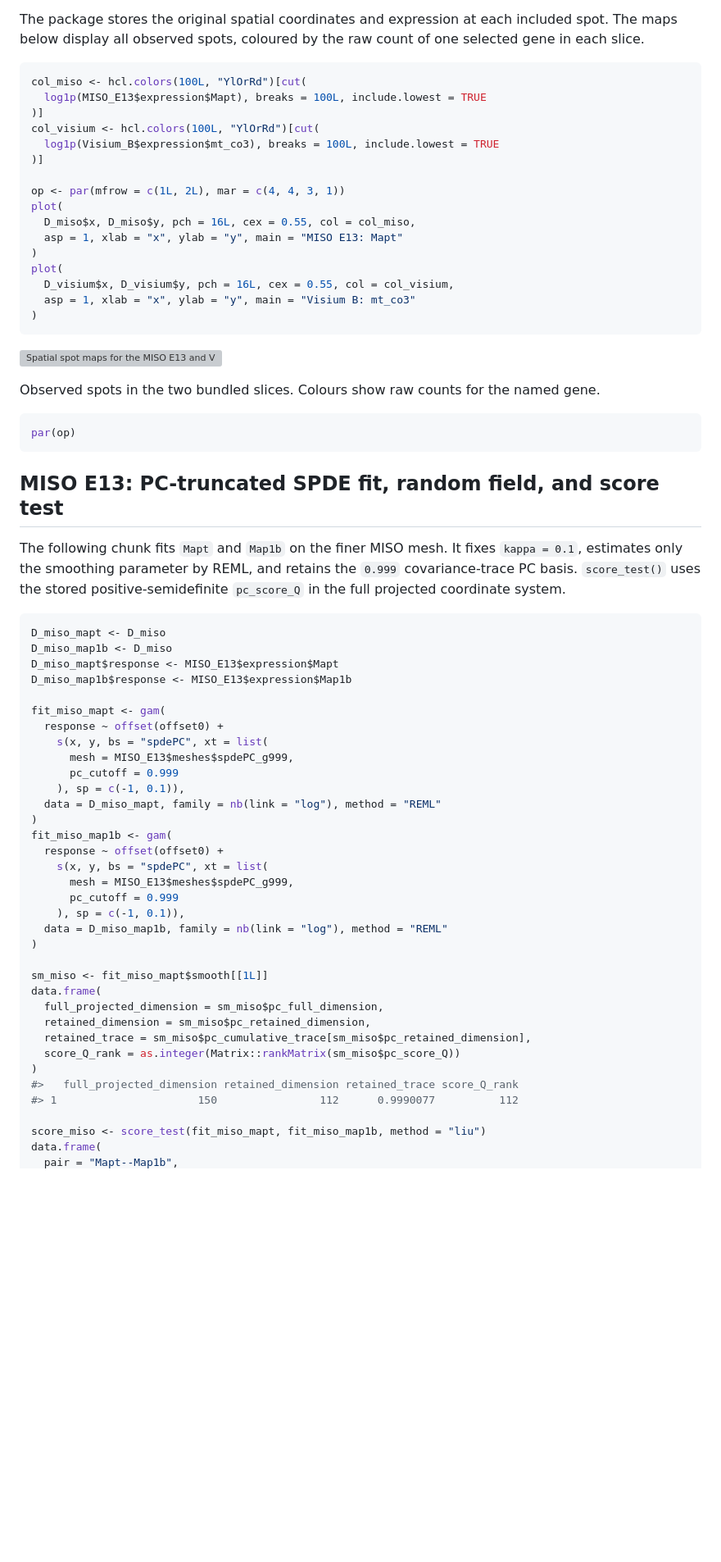
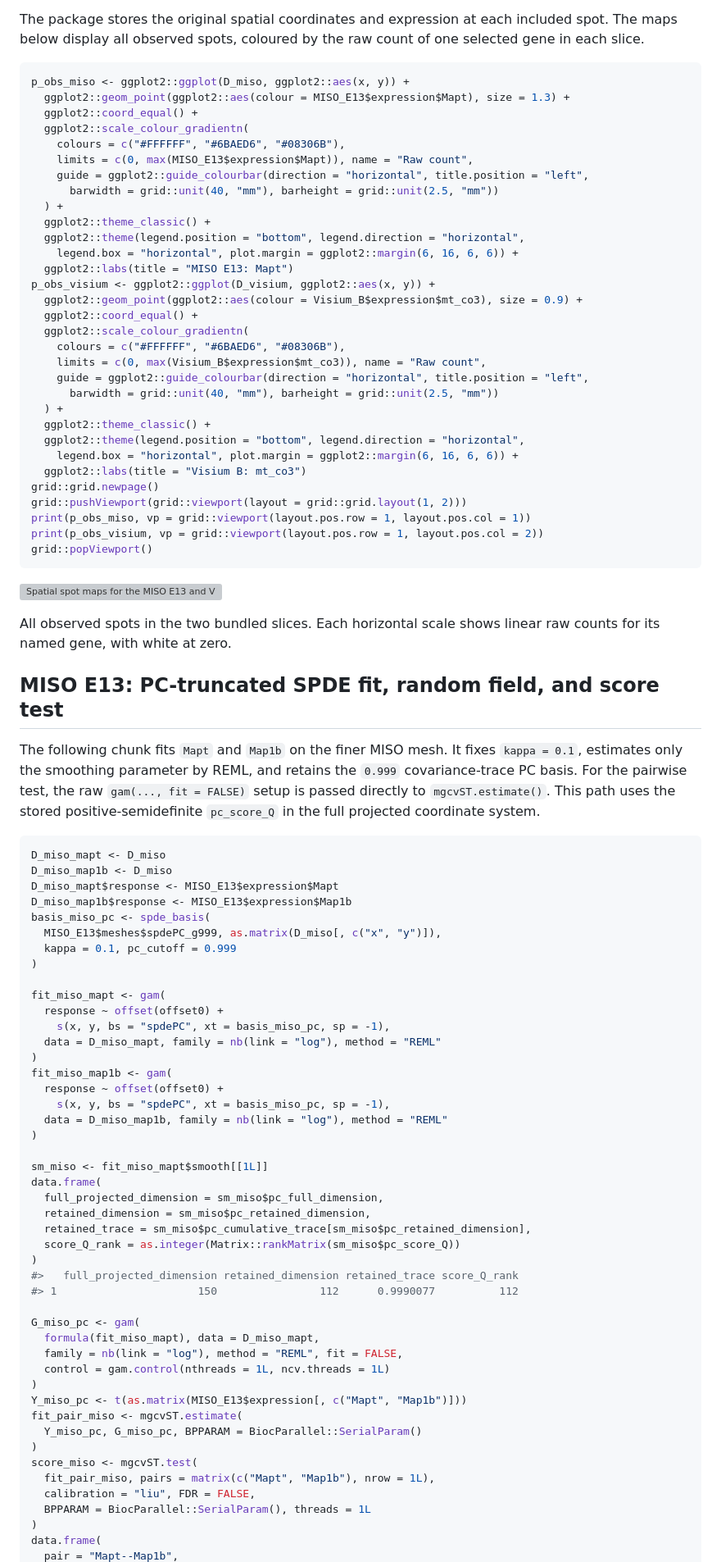
Before and after one commit to harryyiheyang/mgcvST, a Markdown page: README.md, the part around one of its changes. Shown at 82% size. Drawn GitHub-style; blank space fills up the shorter version; grey boxes are pictures that could not be loaded.

````diff
--- a/README.md
+++ b/README.md
@@ -239,22 +224,37 @@ each included spot. The maps below display all observed spots, coloured
 by the raw count of one selected gene in each slice.
 
 ``` r
-col_miso <- hcl.colors(100L, "YlOrRd")[cut(
-  log1p(MISO_E13$expression$Mapt), breaks = 100L, include.lowest = TRUE
-)]
-col_visium <- hcl.colors(100L, "YlOrRd")[cut(
-  log1p(Visium_B$expression$mt_co3), breaks = 100L, include.lowest = TRUE
-)]
-
-op <- par(mfrow = c(1L, 2L), mar = c(4, 4, 3, 1))
-plot(
-  D_miso$x, D_miso$y, pch = 16L, cex = 0.55, col = col_miso,
-  asp = 1, xlab = "x", ylab = "y", main = "MISO E13: Mapt"
-)
-plot(
-  D_visium$x, D_visium$y, pch = 16L, cex = 0.55, col = col_visium,
-  asp = 1, xlab = "x", ylab = "y", main = "Visium B: mt_co3"
-)
+p_obs_miso <- ggplot2::ggplot(D_miso, ggplot2::aes(x, y)) +
+  ggplot2::geom_point(ggplot2::aes(colour = MISO_E13$expression$Mapt), size = 1.3) +
+  ggplot2::coord_equal() +
+  ggplot2::scale_colour_gradientn(
+    colours = c("#FFFFFF", "#6BAED6", "#08306B"),
+    limits = c(0, max(MISO_E13$expression$Mapt)), name = "Raw count",
+    guide = ggplot2::guide_colourbar(direction = "horizontal", title.position = "left",
+      barwidth = grid::unit(40, "mm"), barheight = grid::unit(2.5, "mm"))
+  ) +
+  ggplot2::theme_classic() +
+  ggplot2::theme(legend.position = "bottom", legend.direction = "horizontal",
+    legend.box = "horizontal", plot.margin = ggplot2::margin(6, 16, 6, 6)) +
+  ggplot2::labs(title = "MISO E13: Mapt")
+p_obs_visium <- ggplot2::ggplot(D_visium, ggplot2::aes(x, y)) +
+  ggplot2::geom_point(ggplot2::aes(colour = Visium_B$expression$mt_co3), size = 0.9) +
+  ggplot2::coord_equal() +
+  ggplot2::scale_colour_gradientn(
+    colours = c("#FFFFFF", "#6BAED6", "#08306B"),
+    limits = c(0, max(Visium_B$expression$mt_co3)), name = "Raw count",
+    guide = ggplot2::guide_colourbar(direction = "horizontal", title.position = "left",
+      barwidth = grid::unit(40, "mm"), barheight = grid::unit(2.5, "mm"))
+  ) +
+  ggplot2::theme_classic() +
+  ggplot2::theme(legend.position = "bottom", legend.direction = "horizontal",
+    legend.box = "horizontal", plot.margin = ggplot2::margin(6, 16, 6, 6)) +
+  ggplot2::labs(title = "Visium B: mt_co3")
+grid::grid.newpage()
+grid::pushViewport(grid::viewport(layout = grid::grid.layout(1, 2)))
+print(p_obs_miso, vp = grid::viewport(layout.pos.row = 1, layout.pos.col = 1))
+print(p_obs_visium, vp = grid::viewport(layout.pos.row = 1, layout.pos.col = 2))
+grid::popViewport()
 ```
 
 <div class="figure">
@@ -263,43 +263,38 @@ plot(
 <p class="caption">
 
-Observed spots in the two bundled slices. Colours show raw counts for
-the named gene.
+All observed spots in the two bundled slices. Each horizontal scale
+shows linear raw counts for its named gene, with white at zero.
 </p>
 
 </div>
-
-``` r
-par(op)
-```
 
 ## MISO E13: PC-truncated SPDE fit, random field, and score test
 
 The following chunk fits `Mapt` and `Map1b` on the finer MISO mesh. It
 fixes `kappa = 0.1`, estimates only the smoothing parameter by REML, and
-retains the `0.999` covariance-trace PC basis. `score_test()` uses the
-stored positive-semidefinite `pc_score_Q` in the full projected
-coordinate system.
+retains the `0.999` covariance-trace PC basis. For the pairwise test,
+the raw `gam(..., fit = FALSE)` setup is passed directly to
+`mgcvST.estimate()`. This path uses the stored positive-semidefinite
+`pc_score_Q` in the full projected coordinate system.
 
 ``` r
 D_miso_mapt <- D_miso
 D_miso_map1b <- D_miso
 D_miso_mapt$response <- MISO_E13$expression$Mapt
 D_miso_map1b$response <- MISO_E13$expression$Map1b
+basis_miso_pc <- spde_basis(
+  MISO_E13$meshes$spdePC_g999, as.matrix(D_miso[, c("x", "y")]),
+  kappa = 0.1, pc_cutoff = 0.999
+)
 
 fit_miso_mapt <- gam(
   response ~ offset(offset0) +
-    s(x, y, bs = "spdePC", xt = list(
-      mesh = MISO_E13$meshes$spdePC_g999,
-      pc_cutoff = 0.999
-    ), sp = c(-1, 0.1)),
+    s(x, y, bs = "spdePC", xt = basis_miso_pc, sp = -1),
   data = D_miso_mapt, family = nb(link = "log"), method = "REML"
 )
 fit_miso_map1b <- gam(
   response ~ offset(offset0) +
-    s(x, y, bs = "spdePC", xt = list(
-      mesh = MISO_E13$meshes$spdePC_g999,
-      pc_cutoff = 0.999
-    ), sp = c(-1, 0.1)),
+    s(x, y, bs = "spdePC", xt = basis_miso_pc, sp = -1),
   data = D_miso_map1b, family = nb(link = "log"), method = "REML"
 )
 
@@ -313,6 +308,19 @@ data.frame(
 #>   full_projected_dimension retained_dimension retained_trace score_Q_rank
 #> 1                      150                112      0.9990077          112
 
-score_miso <- score_test(fit_miso_mapt, fit_miso_map1b, method = "liu")
+G_miso_pc <- gam(
+  formula(fit_miso_mapt), data = D_miso_mapt,
+  family = nb(link = "log"), method = "REML", fit = FALSE,
+  control = gam.control(nthreads = 1L, ncv.threads = 1L)
+)
+Y_miso_pc <- t(as.matrix(MISO_E13$expression[, c("Mapt", "Map1b")]))
+fit_pair_miso <- mgcvST.estimate(
+  Y_miso_pc, G_miso_pc, BPPARAM = BiocParallel::SerialParam()
+)
+score_miso <- mgcvST.test(
+  fit_pair_miso, pairs = matrix(c("Mapt", "Map1b"), nrow = 1L),
+  calibration = "liu", FDR = FALSE,
+  BPPARAM = BiocParallel::SerialParam(), threads = 1L
+)
 data.frame(
   pair = "Mapt--Map1b",
````
Also changed, not shown: other parts of README.md (+230 -183 lines), AGENTS.md (+1 -1 lines), man/figures/inla3d-snap25.png, 11 other files.
